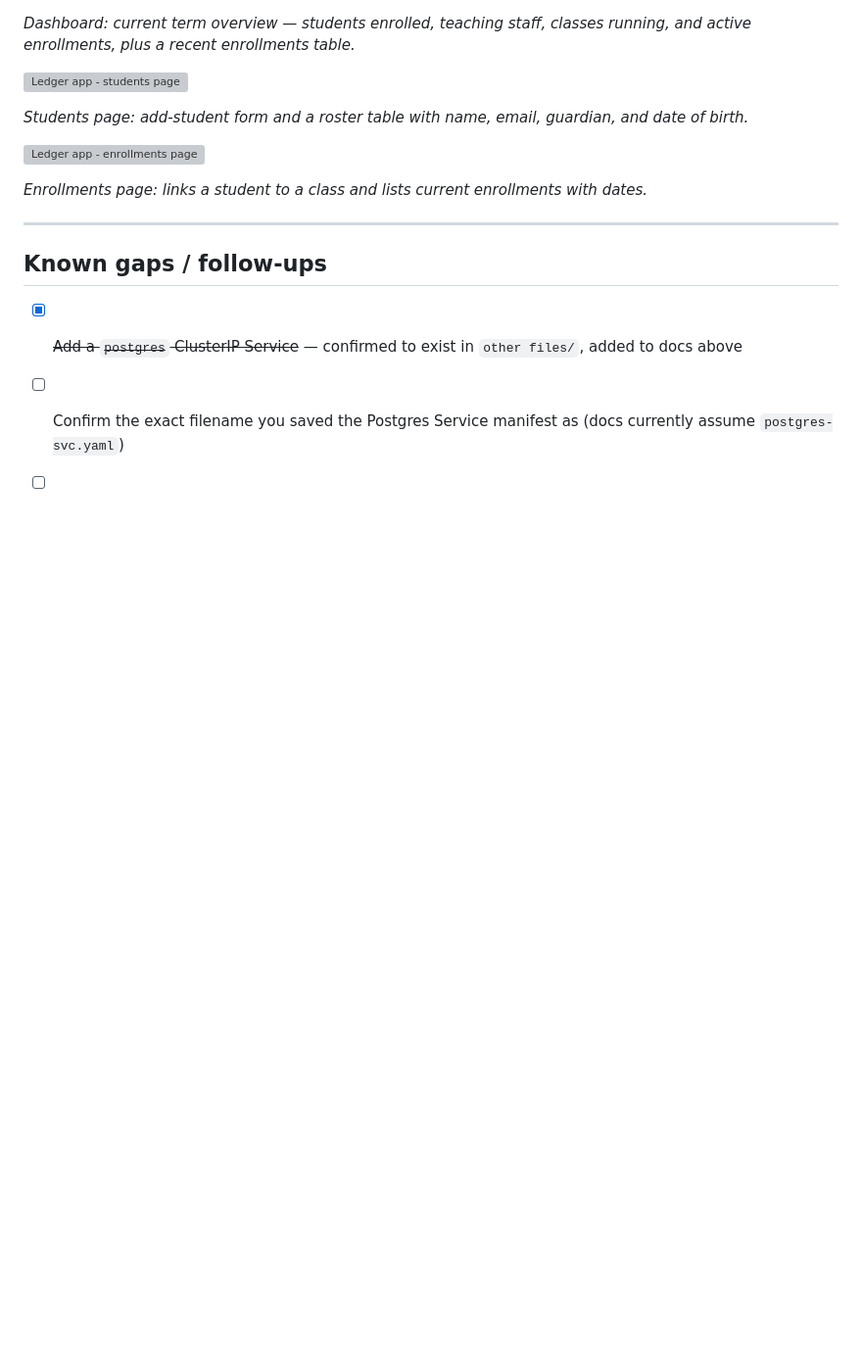
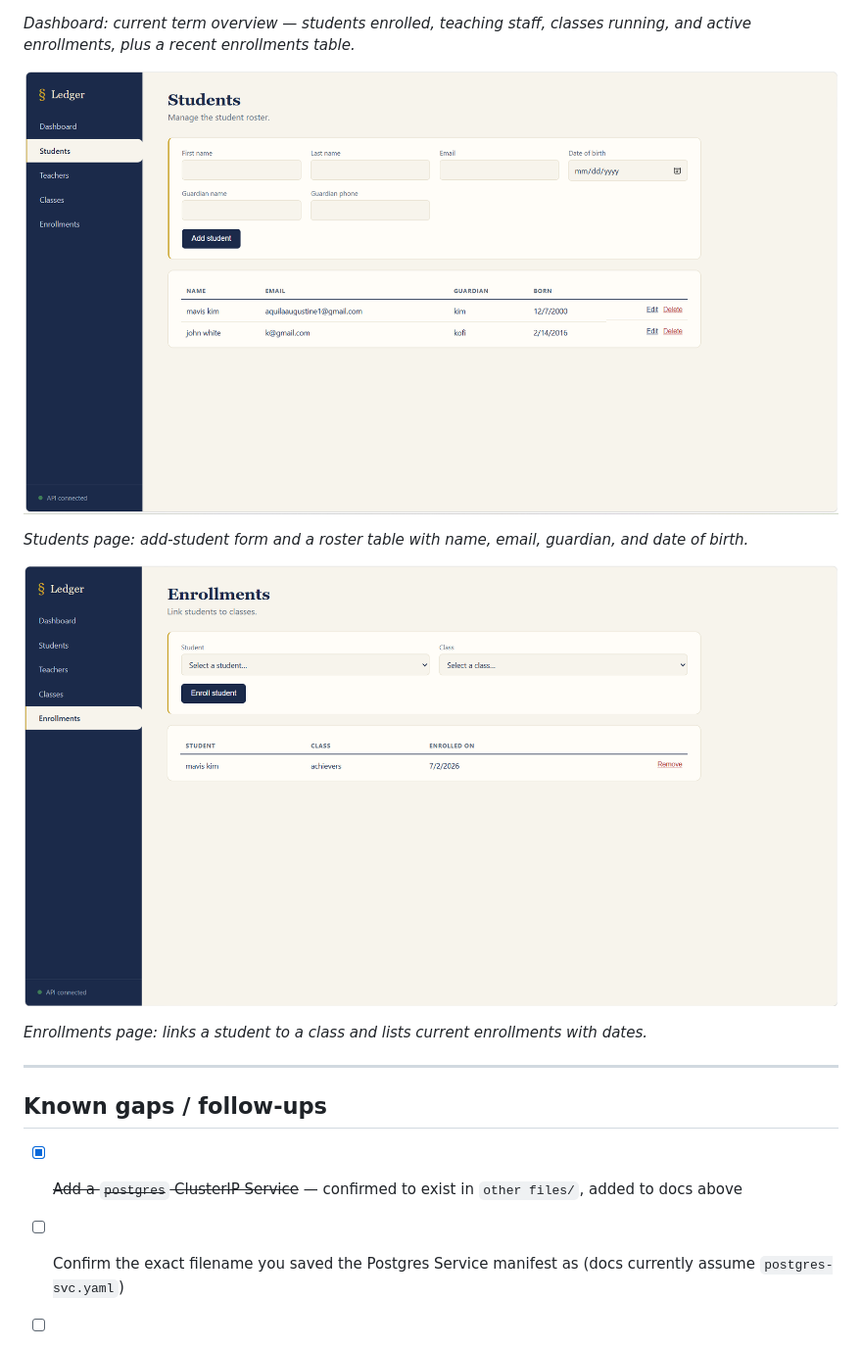
Before and after one commit to kuunyangna/Local-Jenkins-k8-Deployment, a Markdown page: README.md, the part around one of its changes. Shown at 98% size. Drawn GitHub-style; blank space fills up the shorter version; grey boxes are pictures that could not be loaded.

```diff
--- a/README.md
+++ b/README.md
@@ -251,11 +251,11 @@ kubectl apply -f k8-manifest/
 
 *Dashboard: current term overview — students enrolled, teaching staff, classes running, and active enrollments, plus a recent enrollments table.*
 
-![Ledger app - students page](docs/images/app-2.png)
+![Ledger app - students page](app-2.png)
 
 *Students page: add-student form and a roster table with name, email, guardian, and date of birth.*
 
-![Ledger app - enrollments page](docs/images/app-3.png)
+![Ledger app - enrollments page](app-3.png)
 
 *Enrollments page: links a student to a class and lists current enrollments with dates.*
 
```
Also changed, not shown: other parts of README.md (+4 -4 lines).
